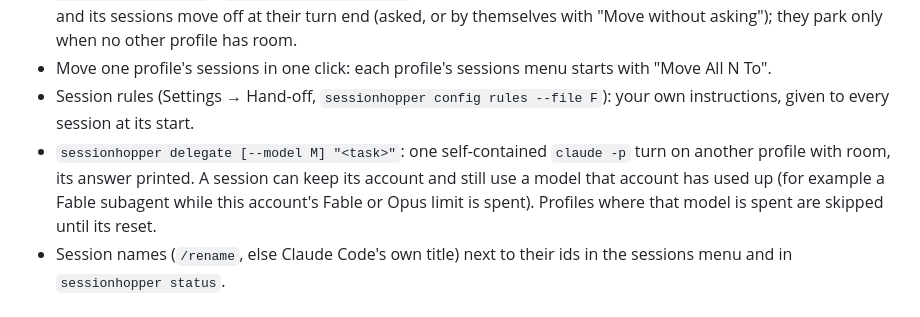
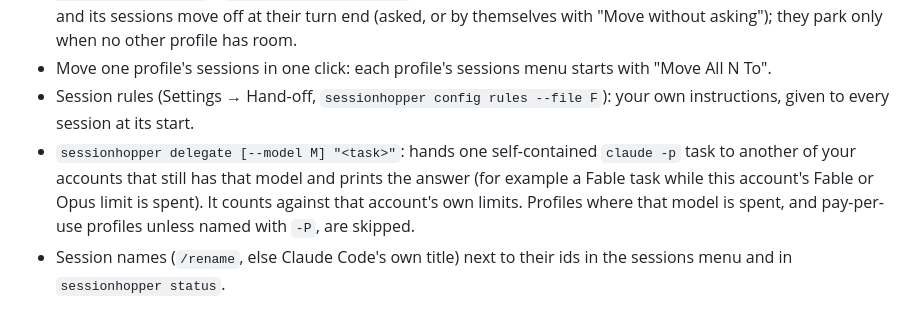
Before and after one commit to roypadina/AgentsSessionHopper, a Markdown page: CHANGELOG.md, the part around the change. Drawn GitHub-style.

```diff
--- a/CHANGELOG.md
+++ b/CHANGELOG.md
@@ -11,7 +11,7 @@ and this project adheres to [Semantic Versioning](https://semver.org/spec/v2.0.0
 - Pause a profile: for 30 minutes, 1 or 4 hours, until its 5-hour or weekly reset, or until you resume it (right-click a profile row, the ⋯ menu, the right-click menu, or `sessionhopper profiles pause <name> <30m|2h|1d|forever|5h-reset|weekly-reset>` / `profiles unpause <name>`). A paused profile counts as full: nothing starts or moves there, and its sessions move off at their turn end (asked, or by themselves with "Move without asking"); they park only when no other profile has room.
 - Move one profile's sessions in one click: each profile's sessions menu starts with "Move All N To".
 - Session rules (Settings → Hand-off, `sessionhopper config rules --file F`): your own instructions, given to every session at its start.
-- `sessionhopper delegate [--model M] "<task>"`: one self-contained `claude -p` turn on another profile with room, its answer printed. A session can keep its account and still use a model that account has used up (for example a Fable subagent while this account's Fable or Opus limit is spent). Profiles where that model is spent are skipped until its reset.
+- `sessionhopper delegate [--model M] "<task>"`: hands one self-contained `claude -p` task to another of your accounts that still has that model and prints the answer (for example a Fable task while this account's Fable or Opus limit is spent). It counts against that account's own limits. Profiles where that model is spent, and pay-per-use profiles unless named with `-P`, are skipped.
 - Session names (`/rename`, else Claude Code's own title) next to their ids in the sessions menu and in `sessionhopper status`.
 
 ### Fixed
```
Also changed, not shown: README.md (+5 -3 lines), docs/screenshots/settings-handoff.png, 14 other files.
